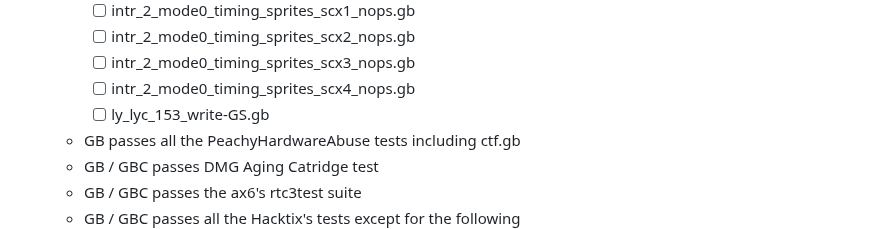
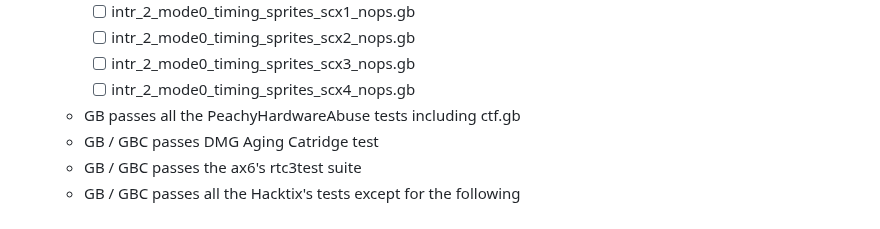
Before and after one commit to Kotambail-Hegde/Masquerade-Emulator, a Markdown page: README.md, the part around the change. Rendered like a GitHub page.

```diff
--- a/README.md
+++ b/README.md
@@ -76,7 +76,6 @@ _**Supported features**_
     - [ ] intr_2_mode0_timing_sprites_scx2_nops.gb
     - [ ] intr_2_mode0_timing_sprites_scx3_nops.gb
     - [ ] intr_2_mode0_timing_sprites_scx4_nops.gb
-    - [ ] ly_lyc_153_write-GS.gb
   * GB passes all the PeachyHardwareAbuse tests including ctf.gb
   * GB / GBC passes DMG Aging Catridge test
   * GB / GBC passes the ax6's rtc3test suite
```
